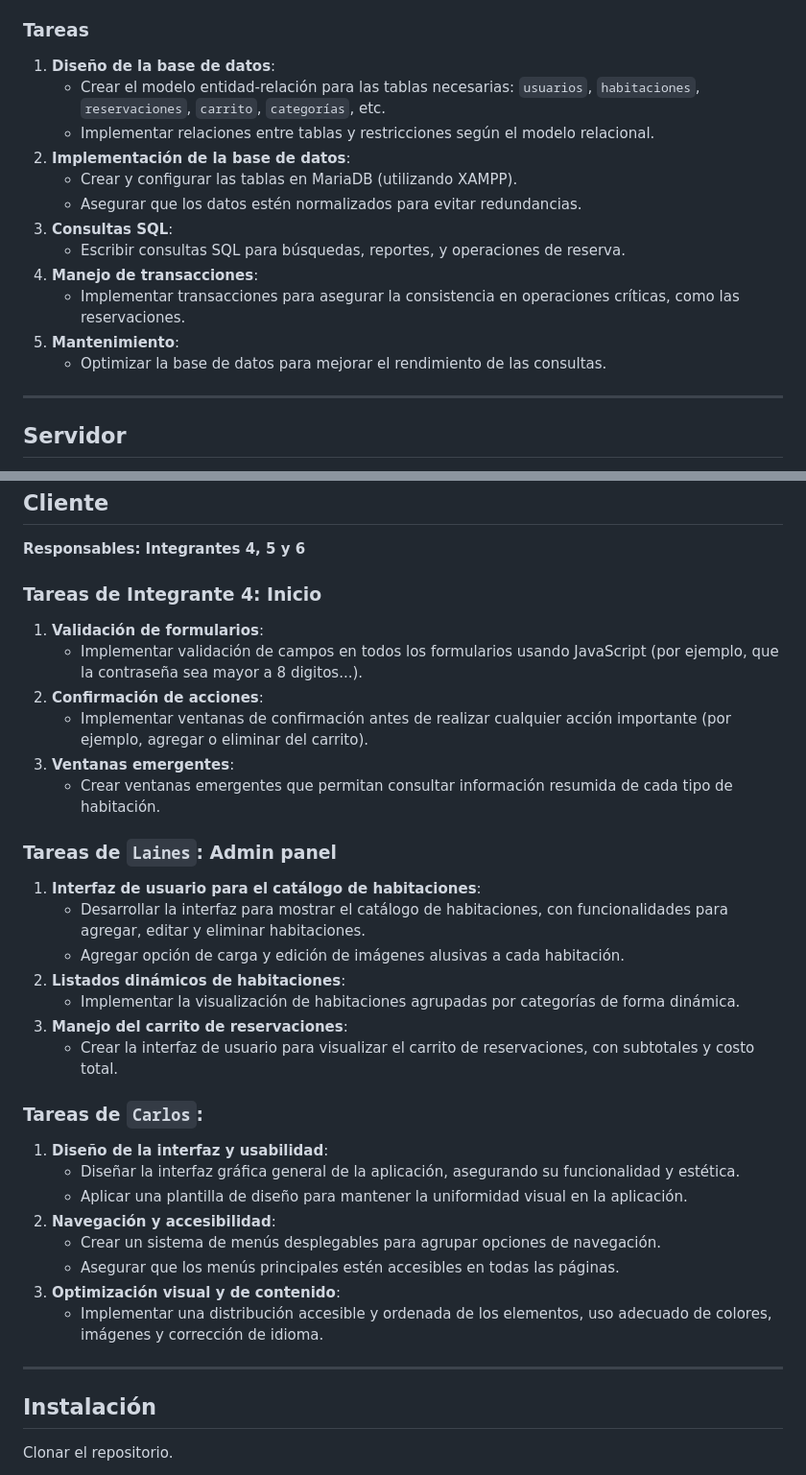
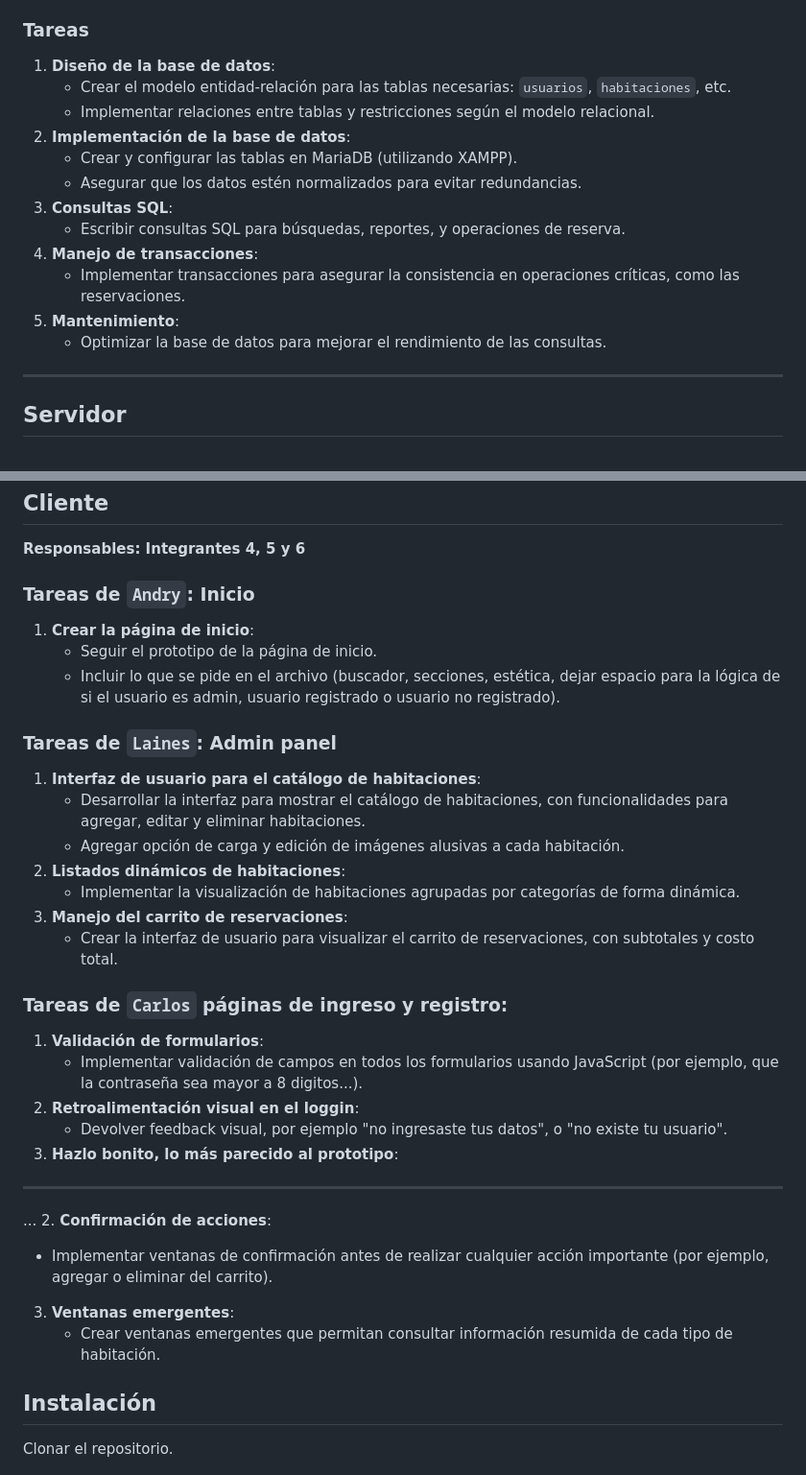
Before and after one commit to soy-russ-bp/desarrollo-web, a Markdown page: README.md, 2 parts joined by grey strips. Shown at 96% size. GitHub-like rendering.

Commit message:
corregí tareas a realizar

```diff
--- a/README.md
+++ b/README.md
@@ -12,7 +12,7 @@ Este proyecto consiste en el desarrollo de una aplicación web para la gestión
 
 ### Tareas
 1. **Diseño de la base de datos**:
-   - Crear el modelo entidad-relación para las tablas necesarias: `usuarios`, `habitaciones`, `reservaciones`, `carrito`, `categorías`, etc.
+   - Crear el modelo entidad-relación para las tablas necesarias: `usuarios`, `habitaciones`, etc.
    - Implementar relaciones entre tablas y restricciones según el modelo relacional.
 2. **Implementación de la base de datos**:
    - Crear y configurar las tablas en MariaDB (utilizando XAMPP).
@@ -23,7 +23,6 @@ Este proyecto consiste en el desarrollo de una aplicación web para la gestión
    - Implementar transacciones para asegurar la consistencia en operaciones críticas, como las reservaciones.
 5. **Mantenimiento**:
    - Optimizar la base de datos para mejorar el rendimiento de las consultas.
-
 
 ---
 ## Servidor
@@ -60,13 +59,11 @@ Este proyecto consiste en el desarrollo de una aplicación web para la gestión
 ## Cliente
 **Responsables: Integrantes 4, 5 y 6**
 
-### Tareas de Integrante 4: Inicio
-1. **Validación de formularios**:
-   - Implementar validación de campos en todos los formularios usando JavaScript (por ejemplo, que la contraseña sea mayor a 8 digitos...).
-2. **Confirmación de acciones**:
-   - Implementar ventanas de confirmación antes de realizar cualquier acción importante (por ejemplo, agregar o eliminar del carrito).
-3. **Ventanas emergentes**:
-   - Crear ventanas emergentes que permitan consultar información resumida de cada tipo de habitación.
+### Tareas de `Andry`: Inicio
+1. **Crear la página de inicio**:
+   - Seguir el prototipo de la página de inicio.
+   - Incluir lo que se pide en el archivo (buscador, secciones, estética, dejar espacio para la lógica de si el usuario es admin, usuario registrado o usuario no registrado).
+
 
 ### Tareas de `Laines`: Admin panel
 1. **Interfaz de usuario para el catálogo de habitaciones**:
@@ -77,18 +74,20 @@ Este proyecto consiste en el desarrollo de una aplicación web para la gestión
 3. **Manejo del carrito de reservaciones**:
    - Crear la interfaz de usuario para visualizar el carrito de reservaciones, con subtotales y costo total.
 
-### Tareas de `Carlos`:
-1. **Diseño de la interfaz y usabilidad**:
-   - Diseñar la interfaz gráfica general de la aplicación, asegurando su funcionalidad y estética.
-   - Aplicar una plantilla de diseño para mantener la uniformidad visual en la aplicación.
-2. **Navegación y accesibilidad**:
-   - Crear un sistema de menús desplegables para agrupar opciones de navegación.
-   - Asegurar que los menús principales estén accesibles en todas las páginas.
-3. **Optimización visual y de contenido**:
-   - Implementar una distribución accesible y ordenada de los elementos, uso adecuado de colores, imágenes y corrección de idioma.
+### Tareas de `Carlos` páginas de ingreso y registro:
+1. **Validación de formularios**:
+   - Implementar validación de campos en todos los formularios usando JavaScript (por ejemplo, que la contraseña sea mayor a 8 digitos...).
+2. **Retroalimentación visual en el loggin**:
+   - Devolver feedback visual, por ejemplo "no ingresaste tus datos", o "no existe tu usuario".
+3. **Hazlo bonito, lo más parecido al prototipo**:
+
 
 ---
-
+...
+2. **Confirmación de acciones**:
+   - Implementar ventanas de confirmación antes de realizar cualquier acción importante (por ejemplo, agregar o eliminar del carrito).
+3. **Ventanas emergentes**:
+   - Crear ventanas emergentes que permitan consultar información resumida de cada tipo de habitación.
 ## Instalación
 
  Clonar el repositorio.
```
